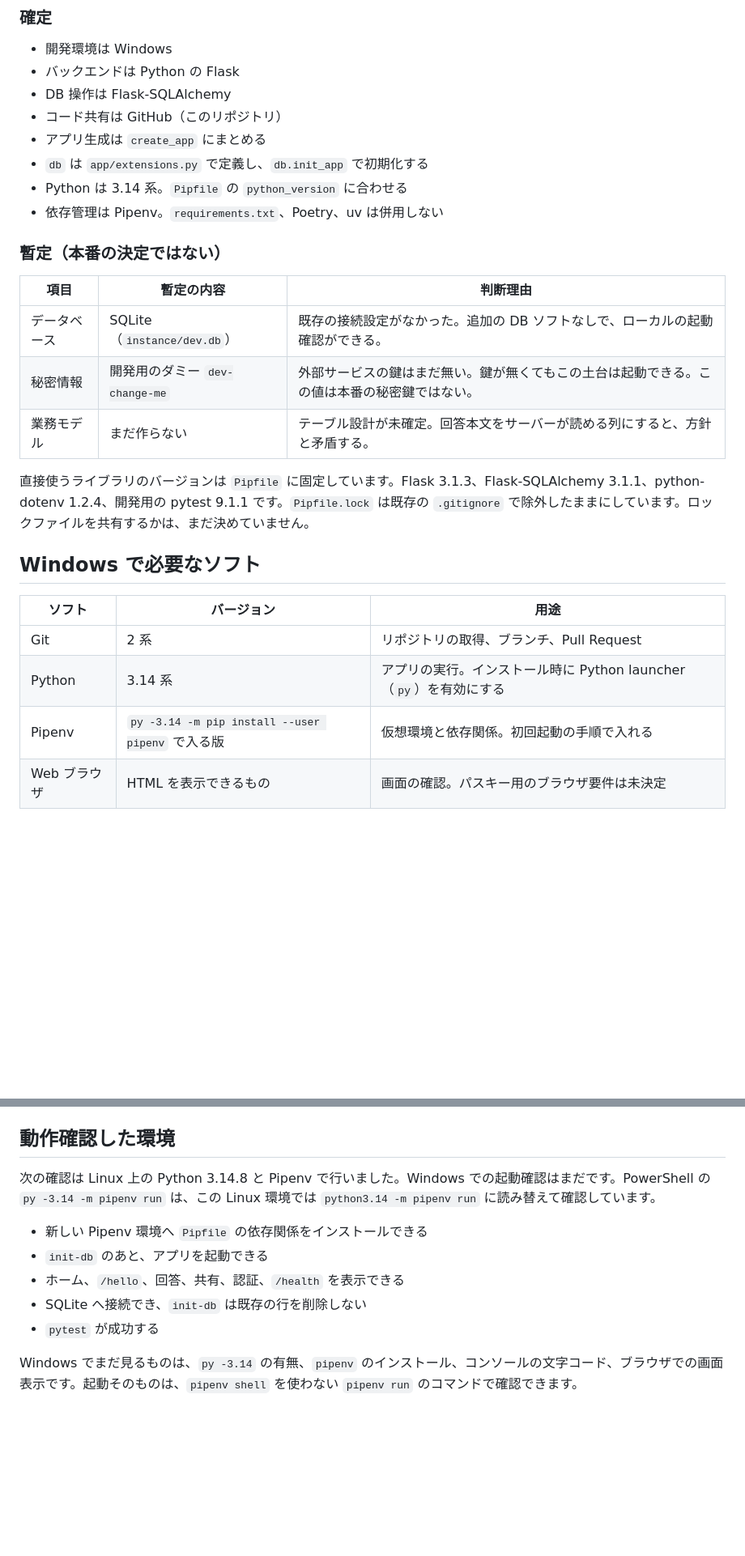
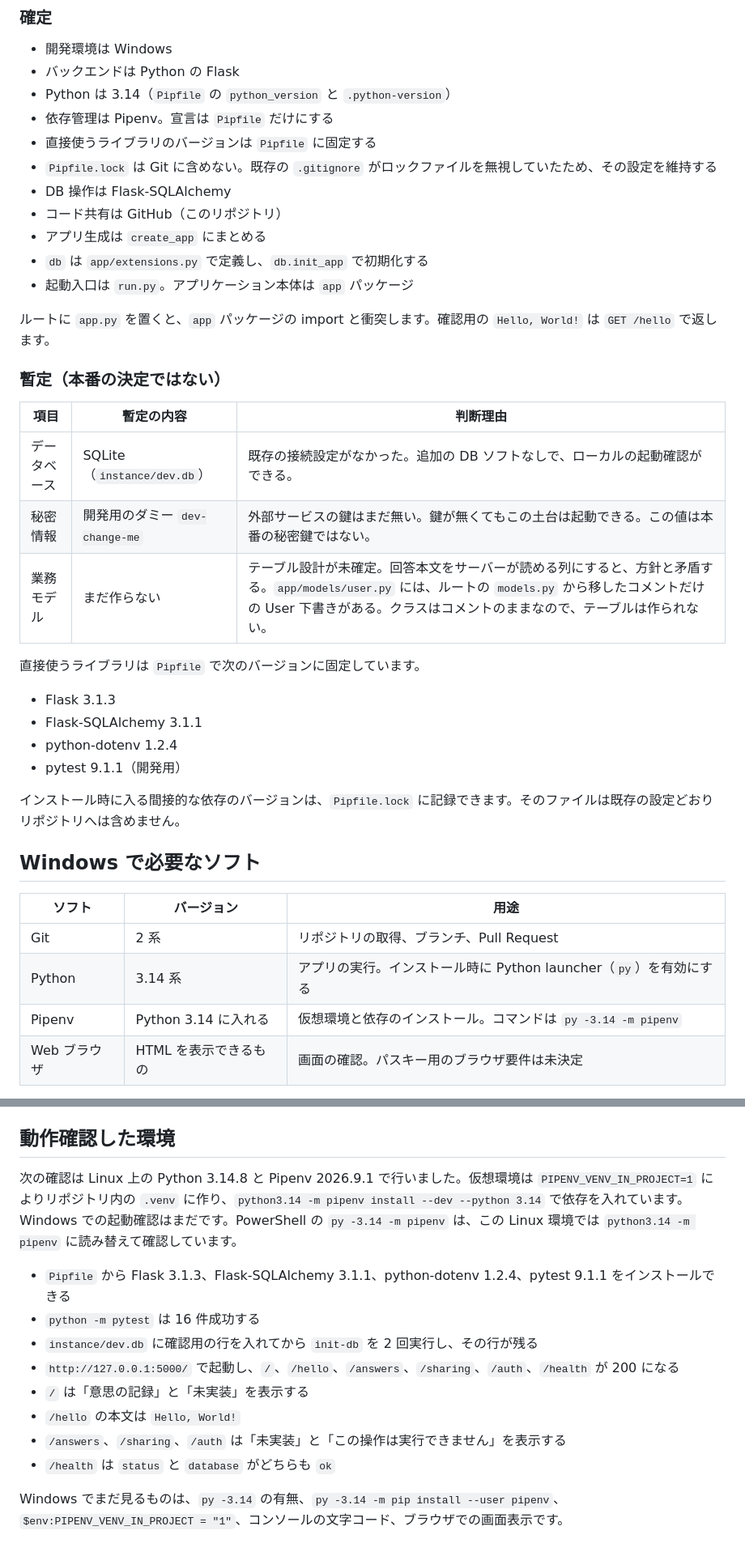
Before and after one commit to Mo-Haru/kit-PD-CCCA-G2, a Markdown page: README.md, 2 parts joined by grey strips. Shown at 81% size. GitHub-like rendering; blank space fills up the shorter version.

```diff
--- a/README.md
+++ b/README.md
@@ -26,12 +26,17 @@ LINE API を使うかどうかは未決定です。
 
 - 開発環境は Windows
 - バックエンドは Python の Flask
+- Python は 3.14（`Pipfile` の `python_version` と `.python-version`）
+- 依存管理は Pipenv。宣言は `Pipfile` だけにする
+- 直接使うライブラリのバージョンは `Pipfile` に固定する
+- `Pipfile.lock` は Git に含めない。既存の `.gitignore` がロックファイルを無視していたため、その設定を維持する
 - DB 操作は Flask-SQLAlchemy
 - コード共有は GitHub（このリポジトリ）
 - アプリ生成は `create_app` にまとめる
 - `db` は `app/extensions.py` で定義し、`db.init_app` で初期化する
-- Python は 3.14 系。`Pipfile` の `python_version` に合わせる
-- 依存管理は Pipenv。`requirements.txt`、Poetry、uv は併用しない
+- 起動入口は `run.py`。アプリケーション本体は `app` パッケージ
+
+ルートに `app.py` を置くと、`app` パッケージの import と衝突します。確認用の `Hello, World!` は `GET /hello` で返します。
 
 ### 暫定（本番の決定ではない）
 
@@ -39,9 +44,16 @@ LINE API を使うかどうかは未決定です。
 | --- | --- | --- |
 | データベース | SQLite（`instance/dev.db`） | 既存の接続設定がなかった。追加の DB ソフトなしで、ローカルの起動確認ができる。 |
 | 秘密情報 | 開発用のダミー `dev-change-me` | 外部サービスの鍵はまだ無い。鍵が無くてもこの土台は起動できる。この値は本番の秘密鍵ではない。 |
-| 業務モデル | まだ作らない | テーブル設計が未確定。回答本文をサーバーが読める列にすると、方針と矛盾する。 |
+| 業務モデル | まだ作らない | テーブル設計が未確定。回答本文をサーバーが読める列にすると、方針と矛盾する。`app/models/user.py` には、ルートの `models.py` から移したコメントだけの User 下書きがある。クラスはコメントのままなので、テーブルは作られない。 |
 
-直接使うライブラリのバージョンは `Pipfile` に固定しています。Flask 3.1.3、Flask-SQLAlchemy 3.1.1、python-dotenv 1.2.4、開発用の pytest 9.1.1 です。`Pipfile.lock` は既存の `.gitignore` で除外したままにしています。ロックファイルを共有するかは、まだ決めていません。
+直接使うライブラリは `Pipfile` で次のバージョンに固定しています。
+
+- Flask 3.1.3
+- Flask-SQLAlchemy 3.1.1
+- python-dotenv 1.2.4
+- pytest 9.1.1（開発用）
+
+インストール時に入る間接的な依存のバージョンは、`Pipfile.lock` に記録できます。そのファイルは既存の設定どおりリポジトリへは含めません。
 
 ## Windows で必要なソフト
 
@@ -49,7 +61,7 @@ LINE API を使うかどうかは未決定です。
 | --- | --- | --- |
 | Git | 2 系 | リポジトリの取得、ブランチ、Pull Request |
 | Python | 3.14 系 | アプリの実行。インストール時に Python launcher（`py`）を有効にする |
-| Pipenv | `py -3.14 -m pip install --user pipenv` で入る版 | 仮想環境と依存関係。初回起動の手順で入れる |
+| Pipenv | Python 3.14 に入れる | 仮想環境と依存のインストール。コマンドは `py -3.14 -m pipenv` |
 | Web ブラウザ | HTML を表示できるもの | 画面の確認。パスキー用のブラウザ要件は未決定 |
 
 Python は [python.org の 3.14 系](https://www.python.org/downloads/) を使ってください。確認済みのパッチ番号は、この README 末尾の「動作確認した環境」だけです。
@@ -309,12 +354,15 @@ LINE、パスキー、暗号化、QR のライブラリや鍵は、今回の起
 
 ## 動作確認した環境
 
-次の確認は Linux 上の Python 3.14.8 と Pipenv で行いました。Windows での起動確認はまだです。PowerShell の `py -3.14 -m pipenv run` は、この Linux 環境では `python3.14 -m pipenv run` に読み替えて確認しています。
+次の確認は Linux 上の Python 3.14.8 と Pipenv 2026.9.1 で行いました。仮想環境は `PIPENV_VENV_IN_PROJECT=1` によりリポジトリ内の `.venv` に作り、`python3.14 -m pipenv install --dev --python 3.14` で依存を入れています。Windows での起動確認はまだです。PowerShell の `py -3.14 -m pipenv` は、この Linux 環境では `python3.14 -m pipenv` に読み替えて確認しています。
 
-- 新しい Pipenv 環境へ `Pipfile` の依存関係をインストールできる
-- `init-db` のあと、アプリを起動できる
-- ホーム、`/hello`、回答、共有、認証、`/health` を表示できる
-- SQLite へ接続でき、`init-db` は既存の行を削除しない
-- `pytest` が成功する
+- `Pipfile` から Flask 3.1.3、Flask-SQLAlchemy 3.1.1、python-dotenv 1.2.4、pytest 9.1.1 をインストールできる
+- `python -m pytest` は 16 件成功する
+- `instance/dev.db` に確認用の行を入れてから `init-db` を 2 回実行し、その行が残る
+- `http://127.0.0.1:5000/` で起動し、`/`、`/hello`、`/answers`、`/sharing`、`/auth`、`/health` が 200 になる
+- `/` は「意思の記録」と「未実装」を表示する
+- `/hello` の本文は `Hello, World!`
+- `/answers`、`/sharing`、`/auth` は「未実装」と「この操作は実行できません」を表示する
+- `/health` は `status` と `database` がどちらも `ok`
 
-Windows でまだ見るものは、`py -3.14` の有無、`pipenv` のインストール、コンソールの文字コード、ブラウザでの画面表示です。起動そのものは、`pipenv shell` を使わない `pipenv run` のコマンドで確認できます。
+Windows でまだ見るものは、`py -3.14` の有無、`py -3.14 -m pip install --user pipenv`、`$env:PIPENV_VENV_IN_PROJECT = "1"`、コンソールの文字コード、ブラウザでの画面表示です。
```
Also changed, not shown: other parts of README.md (+53 -20 lines).
